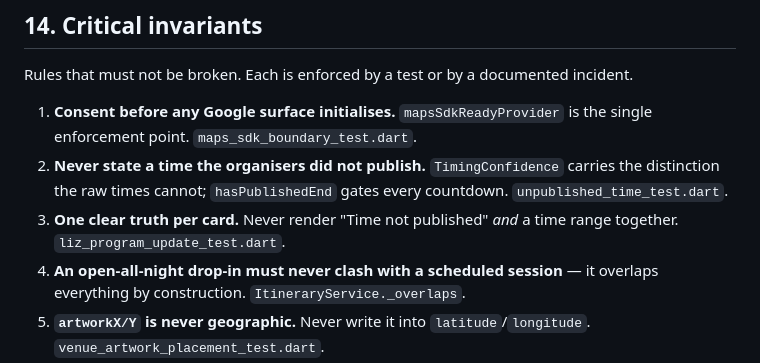
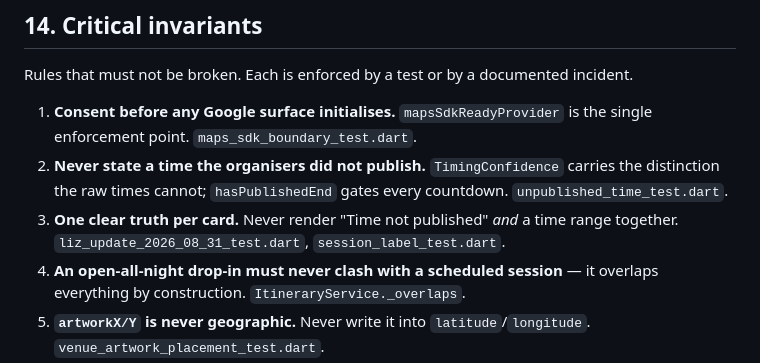
Before and after one commit to leoalavi/MQ-Astronomy-Open-Night-2026, a Markdown page: ARCHITECTURE.md, the part around the change. GitHub-like rendering.

Commit message:
docs(integration): point the one-truth-per-card rule at main's actual test
ARCHITECTURE.md (from Raouf's 06c73ca) referenced liz_program_update_test.dart,
which lives only on the superseded 37fa01a program-update commit that was NOT
integrated (main already carries the equivalent, plus the openAllNight timing
distinction Raouf's version lacked). Point the reference at the tests that
actually exist on main: liz_update_2026_08_31_test.dart and session_label_test.dart.

Co-Authored-By: Claude Opus 4.8 <noreply@anthropic.com>

```diff
--- a/ARCHITECTURE.md
+++ b/ARCHITECTURE.md
@@ -581,7 +581,7 @@ incident.
    carries the distinction the raw times cannot; `hasPublishedEnd` gates every
    countdown. `unpublished_time_test.dart`.
 3. **One clear truth per card.** Never render "Time not published" *and* a time
-   range together. `liz_program_update_test.dart`.
+   range together. `liz_update_2026_08_31_test.dart`, `session_label_test.dart`.
 4. **An open-all-night drop-in must never clash with a scheduled session** —
    it overlaps everything by construction. `ItineraryService._overlaps`.
 5. **`artworkX/Y` is never geographic.** Never write it into
```
